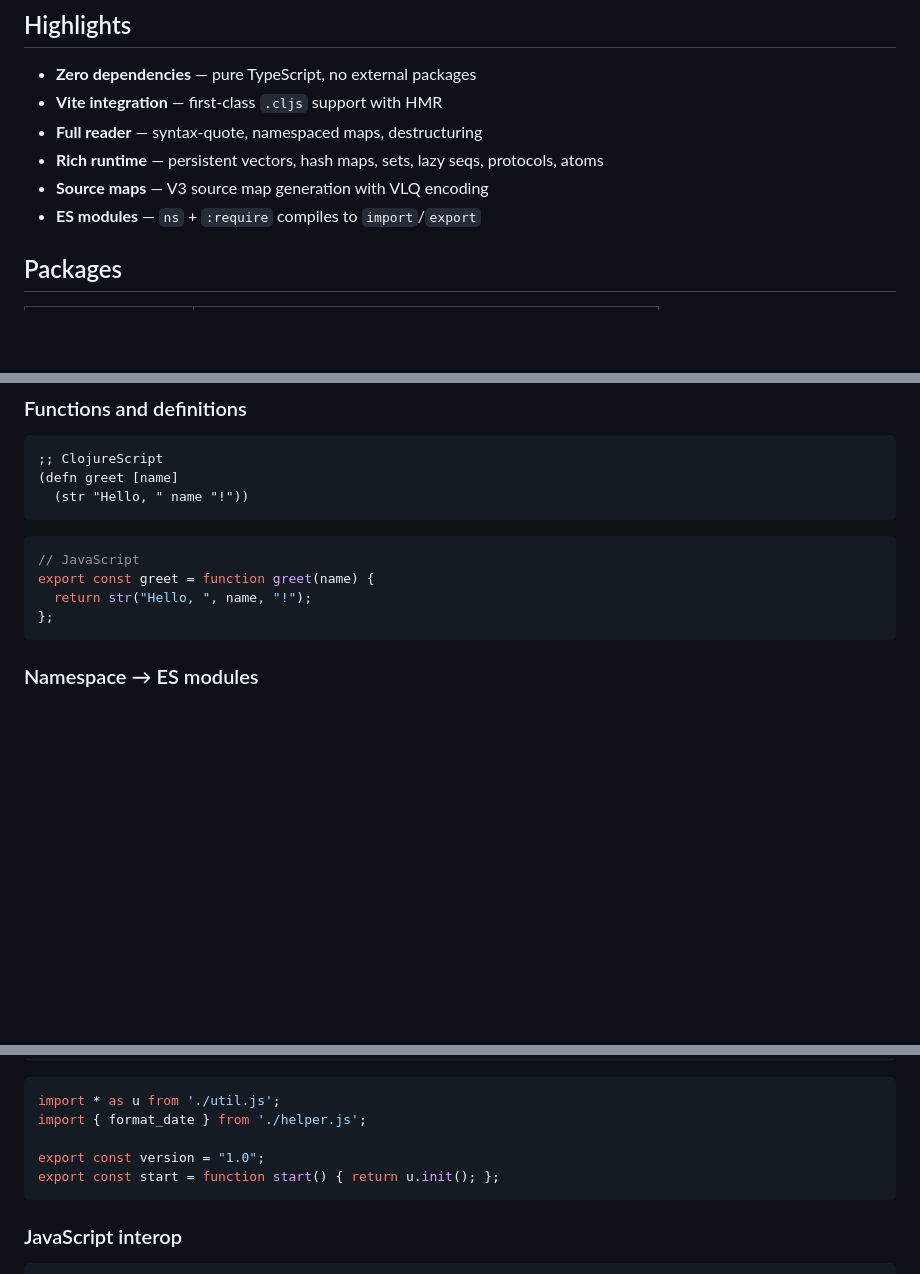
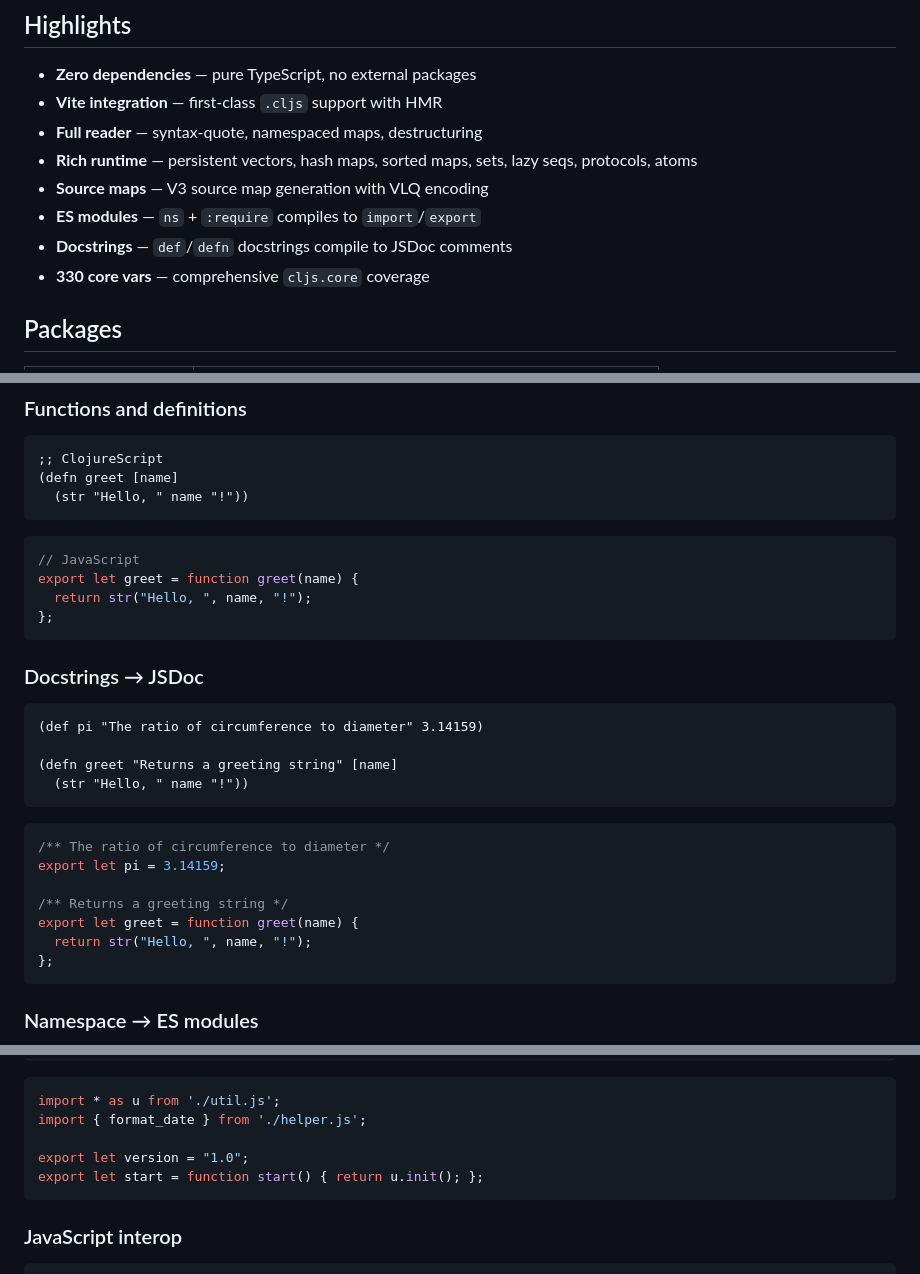
Before and after one commit to clojurewasm/Kiso, a Markdown page: README.md, 3 parts joined by grey strips. Rendered like a GitHub page; blank space fills up the shorter version.

````diff
--- a/README.md
+++ b/README.md
@@ -21,9 +21,11 @@ ClojureScript's power to the modern JavaScript ecosystem.
 - **Zero dependencies** — pure TypeScript, no external packages
 - **Vite integration** — first-class `.cljs` support with HMR
 - **Full reader** — syntax-quote, namespaced maps, destructuring
-- **Rich runtime** — persistent vectors, hash maps, sets, lazy seqs, protocols, atoms
+- **Rich runtime** — persistent vectors, hash maps, sorted maps, sets, lazy seqs, protocols, atoms
 - **Source maps** — V3 source map generation with VLQ encoding
 - **ES modules** — `ns` + `:require` compiles to `import`/`export`
+- **Docstrings** — `def`/`defn` docstrings compile to JSDoc comments
+- **330 core vars** — comprehensive `cljs.core` coverage
 
 ## Packages
 
@@ -113,7 +125,26 @@ That's it — Vite handles `.cljs` files automatically with HMR.
 
 ```js
 // JavaScript
-export const greet = function greet(name) {
+export let greet = function greet(name) {
+  return str("Hello, ", name, "!");
+};
+```
+
+### Docstrings → JSDoc
+
+```clojure
+(def pi "The ratio of circumference to diameter" 3.14159)
+
+(defn greet "Returns a greeting string" [name]
+  (str "Hello, " name "!"))
+```
+
+```js
+/** The ratio of circumference to diameter */
+export let pi = 3.14159;
+
+/** Returns a greeting string */
+export let greet = function greet(name) {
   return str("Hello, ", name, "!");
 };
 ```
@@ -133,8 +164,8 @@ export const greet = function greet(name) {
 import * as u from './util.js';
 import { format_date } from './helper.js';
 
-export const version = "1.0";
-export const start = function start() { return u.init(); };
+export let version = "1.0";
+export let start = function start() { return u.init(); };
 ```
 
 ### JavaScript interop
````
Also changed, not shown: other parts of README.md (+54 -2 lines).
